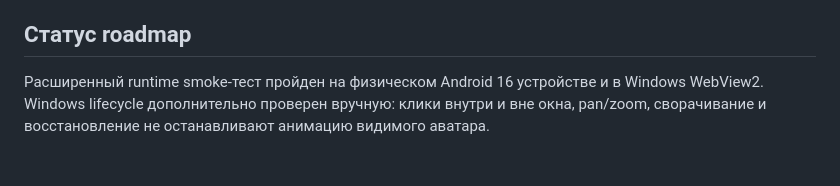
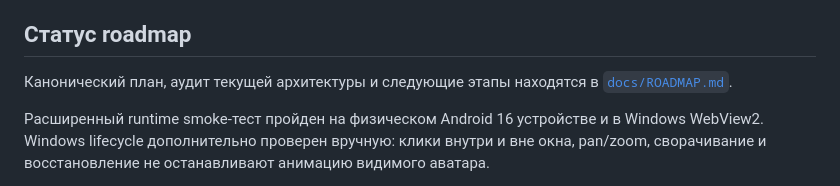
Before and after one commit to Azakrosh/flutter_three_vrm, a Markdown page: README.md, the part around the change. Rendered like a GitHub page; blank space fills up the shorter version.

Commit message:
Add implementation roadmap.

```diff
--- a/README.md
+++ b/README.md
@@ -423,6 +423,9 @@ corepack pnpm verify:build
 
 ## Статус roadmap
 
+Канонический план, аудит текущей архитектуры и следующие этапы находятся в
+[`docs/ROADMAP.md`](docs/ROADMAP.md).
+
 Расширенный runtime smoke-тест пройден на физическом Android 16 устройстве и в Windows WebView2. Windows lifecycle дополнительно проверен вручную: клики внутри и вне окна, pan/zoom, сворачивание и восстановление не останавливают анимацию видимого аватара.
 
 Runtime smoke-тест находится в `example/integration_test/runtime_smoke_test.dart` и проверяет initialization, health payload, загрузку и выгрузку модели, перенос asset-фона в WebView Blob, lifecycle pause/resume, пересоздание renderer, повторные reload, восстановление камеры и явный dispose `VrmView`:
```
Also changed, not shown: docs/ROADMAP.md (added, +275 -0 lines).
